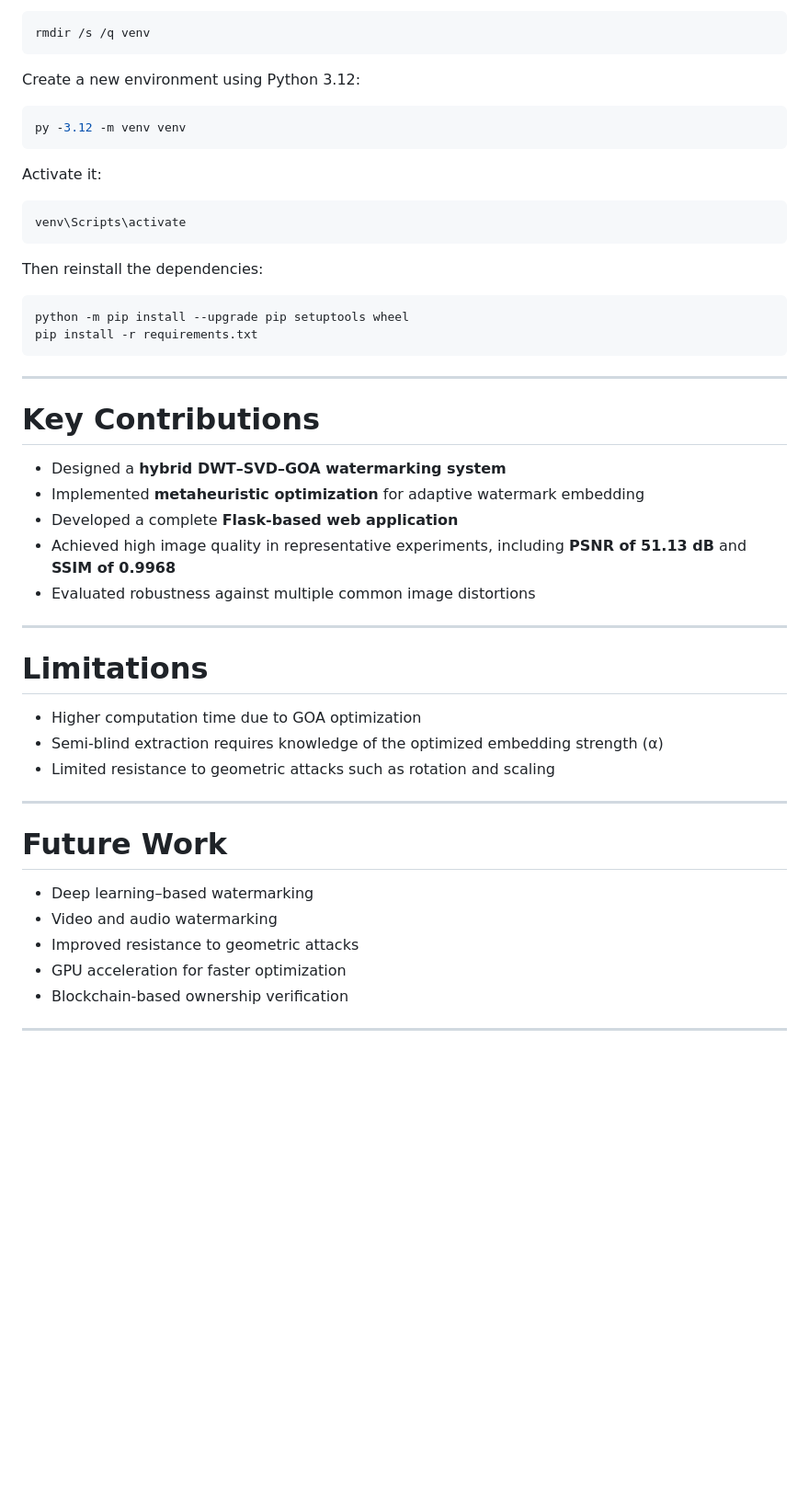
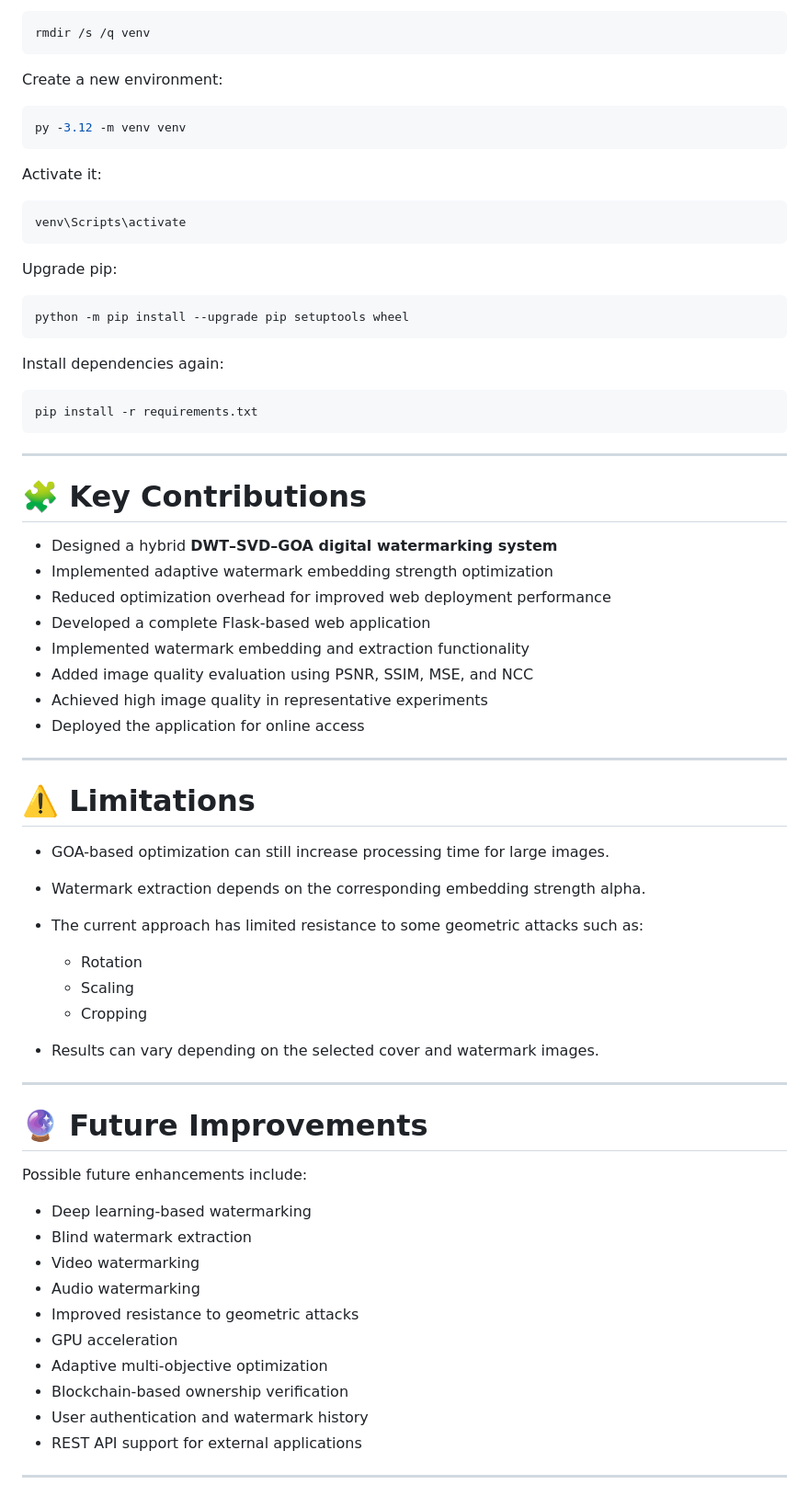
Before and after one commit to amitshah12/Digital-Watermarking-with-DWT-SVD-and-Grasshopper-Optimization-Algorithm, a Markdown page: README.md, the part around one of its changes. Shown at 92% size. Drawn GitHub-style; blank space fills up the shorter version.

````diff
--- a/README.md
+++ b/README.md
@@ -355,7 +501,7 @@ Delete the existing virtual environment:
 rmdir /s /q venv
 ```
 
-Create a new environment using Python 3.12:
+Create a new environment:
 
 ```bash
 py -3.12 -m venv venv
@@ -367,40 +513,60 @@ Activate it:
 venv\Scripts\activate
 ```
 
-Then reinstall the dependencies:
+Upgrade pip:
 
 ```bash
 python -m pip install --upgrade pip setuptools wheel
+```
+
+Install dependencies again:
+
+```bash
 pip install -r requirements.txt
 ```
 
 ---
 
-# Key Contributions
+# 🧩 Key Contributions
 
-* Designed a **hybrid DWT–SVD–GOA watermarking system**
-* Implemented **metaheuristic optimization** for adaptive watermark embedding
-* Developed a complete **Flask-based web application**
-* Achieved high image quality in representative experiments, including **PSNR of 51.13 dB** and **SSIM of 0.9968**
-* Evaluated robustness against multiple common image distortions
+* Designed a hybrid **DWT–SVD–GOA digital watermarking system**
+* Implemented adaptive watermark embedding strength optimization
+* Reduced optimization overhead for improved web deployment performance
+* Developed a complete Flask-based web application
+* Implemented watermark embedding and extraction functionality
+* Added image quality evaluation using PSNR, SSIM, MSE, and NCC
+* Achieved high image quality in representative experiments
+* Deployed the application for online access
 
 ---
 
-# Limitations
+# ⚠️ Limitations
 
-* Higher computation time due to GOA optimization
-* Semi-blind extraction requires knowledge of the optimized embedding strength (α)
-* Limited resistance to geometric attacks such as rotation and scaling
+* GOA-based optimization can still increase processing time for large images.
+* Watermark extraction depends on the corresponding embedding strength alpha.
+* The current approach has limited resistance to some geometric attacks such as:
+
+  * Rotation
+  * Scaling
+  * Cropping
+* Results can vary depending on the selected cover and watermark images.
 
 ---
 
-# Future Work
+# 🔮 Future Improvements
 
-* Deep learning–based watermarking
-* Video and audio watermarking
+Possible future enhancements include:
+
+* Deep learning-based watermarking
+* Blind watermark extraction
+* Video watermarking
+* Audio watermarking
 * Improved resistance to geometric attacks
-* GPU acceleration for faster optimization
+* GPU acceleration
+* Adaptive multi-objective optimization
 * Blockchain-based ownership verification
+* User authentication and watermark history
+* REST API support for external applications
 
 ---
 
````
Also changed, not shown: other parts of README.md (+313 -122 lines).
